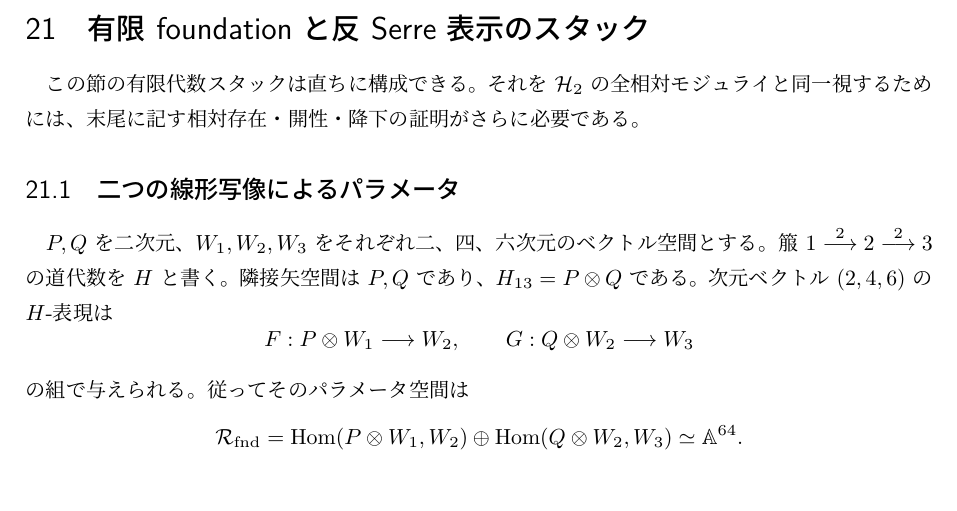
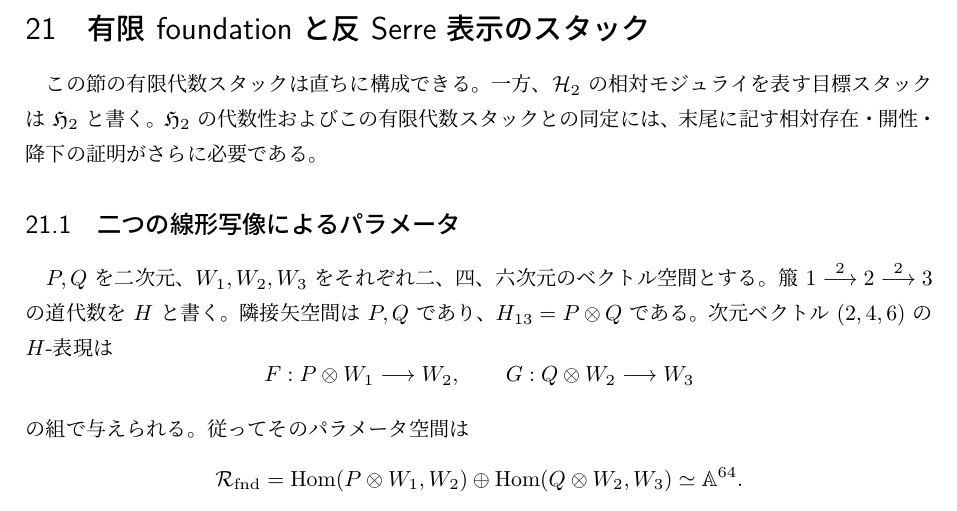
Before and after one commit to uedakazushi/nc-quadric-classification, a LaTeX document (papers/nc-quadric-classification.tex, which reads papers/sections/foundation_stack.tex): part of page 75 of 97, cut so that both start at the same text. Compiled offline with LuaLaTeX.

Commit message:
Align H_d and mathfrak H_d notation for relative moduli

```diff
--- a/papers/sections/foundation_stack.tex
+++ b/papers/sections/foundation_stack.tex
@@ -4,7 +4,8 @@
 \label{sec:foundation-stack}
 
 この節の有限代数スタックは直ちに構成できる。
-それを $\HH$ の全相対モジュライと同一視するためには、末尾に記す
+一方、$\HH$ の相対モジュライを表す目標スタックは $\HHstack$ と書く。
+$\HHstack$ の代数性およびこの有限代数スタックとの同定には、末尾に記す
 相対存在・開性・降下の証明がさらに必要である。
 
 \subsection{二つの線形写像によるパラメータ}
```
